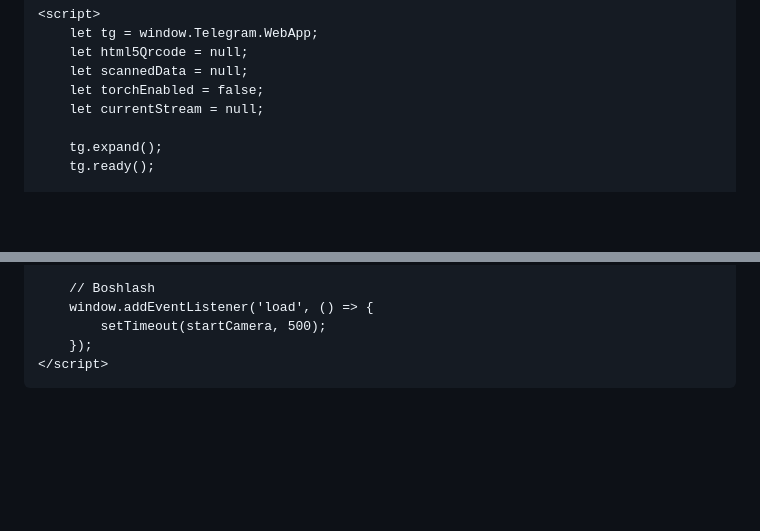
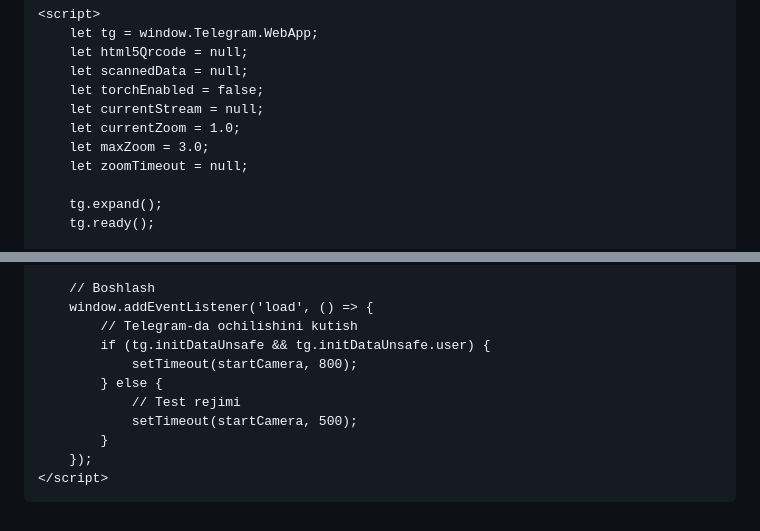
Before and after one commit to sattarovogabek5-netizen/yangi, a Markdown page: README.md, 2 parts joined by grey strips. Rendered like a GitHub page; blank space fills up the shorter version.

```diff
--- a/README.md
+++ b/README.md
@@ -365,6 +463,9 @@
         let scannedData = null;
         let torchEnabled = false;
         let currentStream = null;
+        let currentZoom = 1.0;
+        let maxZoom = 3.0;
+        let zoomTimeout = null;
 
         tg.expand();
         tg.ready();
@@ -486,7 +662,13 @@
 
         // Boshlash
         window.addEventListener('load', () => {
-            setTimeout(startCamera, 500);
+            // Telegram-da ochilishini kutish
+            if (tg.initDataUnsafe && tg.initDataUnsafe.user) {
+                setTimeout(startCamera, 800);
+            } else {
+                // Test rejimi
+                setTimeout(startCamera, 500);
+            }
         });
     </script>
 </body>
```
Also changed, not shown: other parts of README.md (+173 -0 lines).
